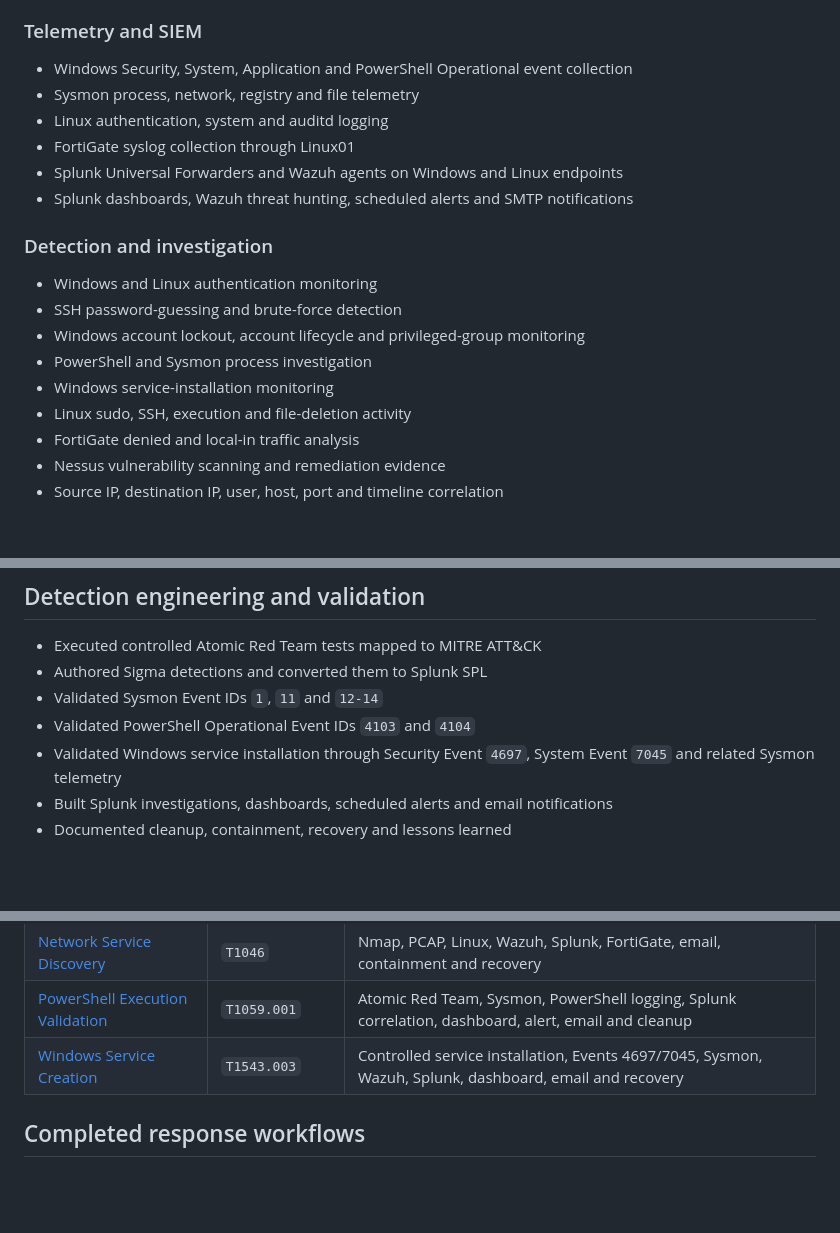
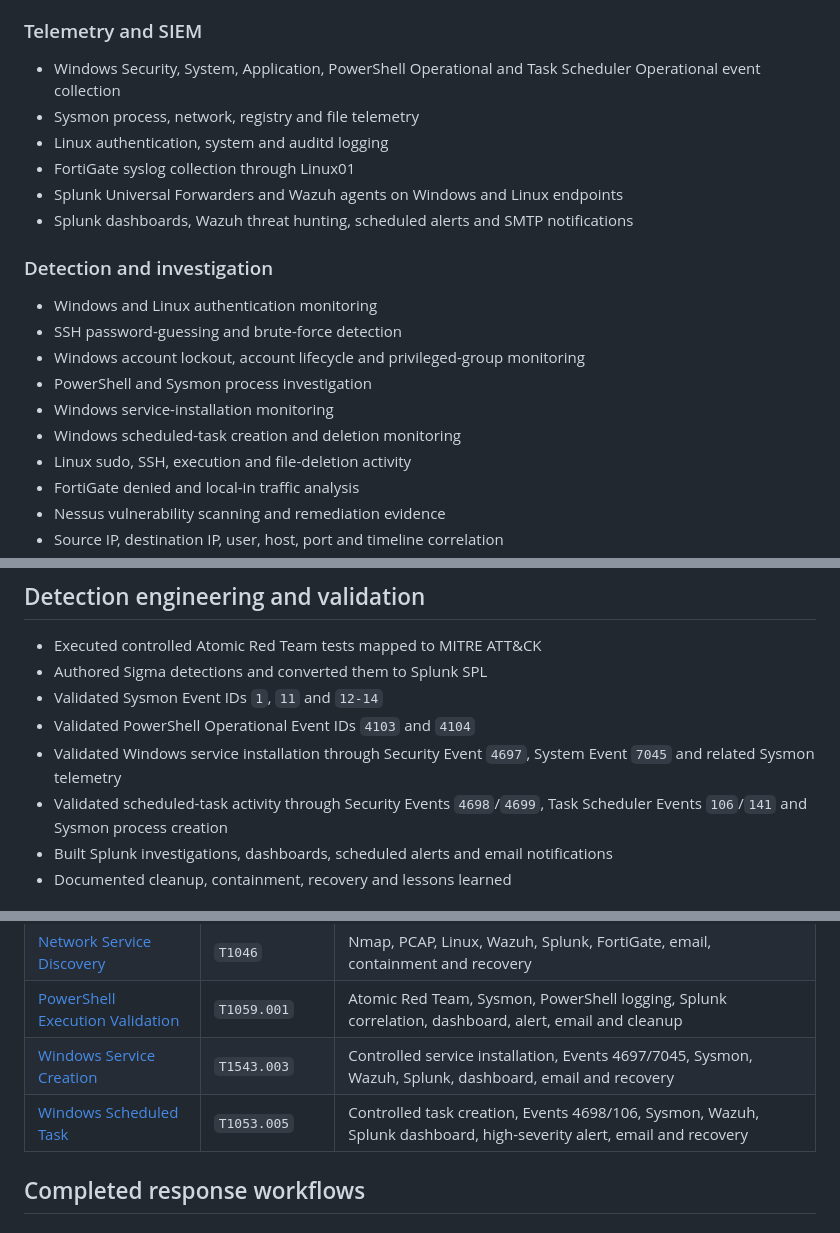
Before and after one commit to RenzAguilar013/Virtualized-Enterprise-Security-Monitoring-Homelab, a Markdown page: README.md, 3 parts joined by grey strips. GitHub-like rendering; blank space fills up the shorter version.

```diff
--- a/README.md
+++ b/README.md
@@ -39,7 +39,7 @@ The environment simulates SOC monitoring, centralized telemetry, firewall admini
 
 ### Telemetry and SIEM
 
-- Windows Security, System, Application and PowerShell Operational event collection
+- Windows Security, System, Application, PowerShell Operational and Task Scheduler Operational event collection
 - Sysmon process, network, registry and file telemetry
 - Linux authentication, system and auditd logging
 - FortiGate syslog collection through Linux01
@@ -53,6 +53,7 @@ The environment simulates SOC monitoring, centralized telemetry, firewall admini
 - Windows account lockout, account lifecycle and privileged-group monitoring
 - PowerShell and Sysmon process investigation
 - Windows service-installation monitoring
+- Windows scheduled-task creation and deletion monitoring
 - Linux sudo, SSH, execution and file-deletion activity
 - FortiGate denied and local-in traffic analysis
 - Nessus vulnerability scanning and remediation evidence
@@ -65,6 +66,7 @@ The environment simulates SOC monitoring, centralized telemetry, firewall admini
 - Validated Sysmon Event IDs `1`, `11` and `12-14`
 - Validated PowerShell Operational Event IDs `4103` and `4104`
 - Validated Windows service installation through Security Event `4697`, System Event `7045` and related Sysmon telemetry
+- Validated scheduled-task activity through Security Events `4698`/`4699`, Task Scheduler Events `106`/`141` and Sysmon process creation
 - Built Splunk investigations, dashboards, scheduled alerts and email notifications
 - Documented cleanup, containment, recovery and lessons learned
 
@@ -76,6 +78,7 @@ The environment simulates SOC monitoring, centralized telemetry, firewall admini
 | [Network Service Discovery](tests/T1046-network-service-discovery/NIST-MITRE-Nmap-Network-Service-Discovery.md) | `T1046` | Nmap, PCAP, Linux, Wazuh, Splunk, FortiGate, email, containment and recovery |
 | [PowerShell Execution Validation](tests/T1059-001-powershell-execution-validation/NIST-MITRE-PowerShell-Execution-Validation.md) | `T1059.001` | Atomic Red Team, Sysmon, PowerShell logging, Splunk correlation, dashboard, alert, email and cleanup |
 | [Windows Service Creation](tests/T1543-003-windows-service-creation/NIST-MITRE-Windows-Service-Creation.md) | `T1543.003` | Controlled service installation, Events 4697/7045, Sysmon, Wazuh, Splunk, dashboard, email and recovery |
+| [Windows Scheduled Task](tests/T1053-005-windows-scheduled-task/NIST-MITRE-Windows-Scheduled-Task.md) | `T1053.005` | Controlled task creation, Events 4698/106, Sysmon, Wazuh, Splunk dashboard, high-severity alert, email and recovery |
 
 ## Completed response workflows
 
```
Also changed, not shown: other parts of README.md (+20 -3 lines), assets/topology.png, 8 other files.
